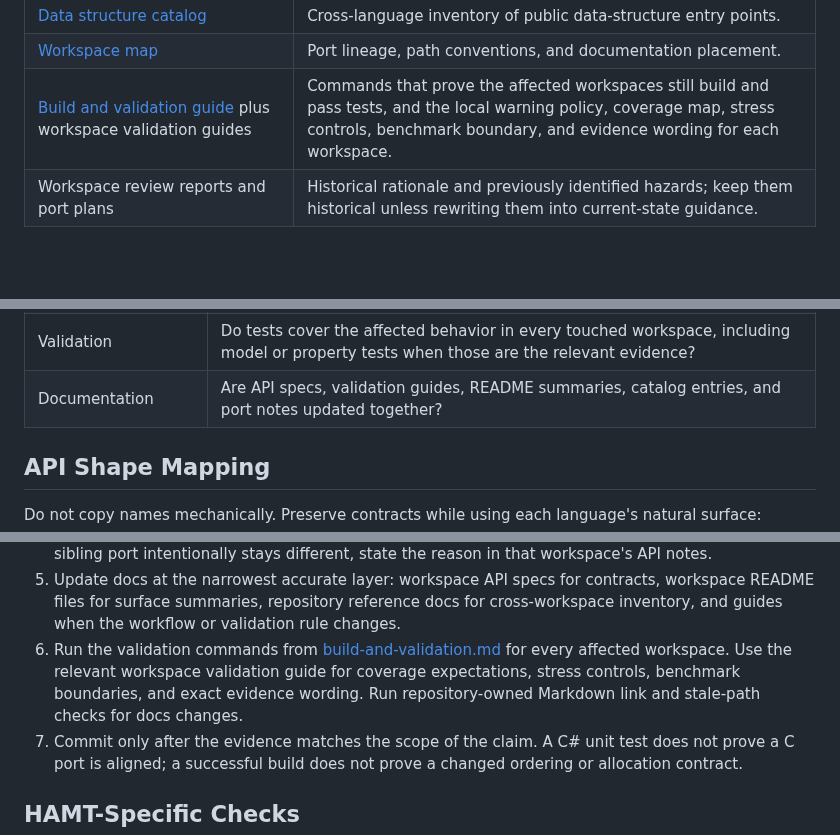
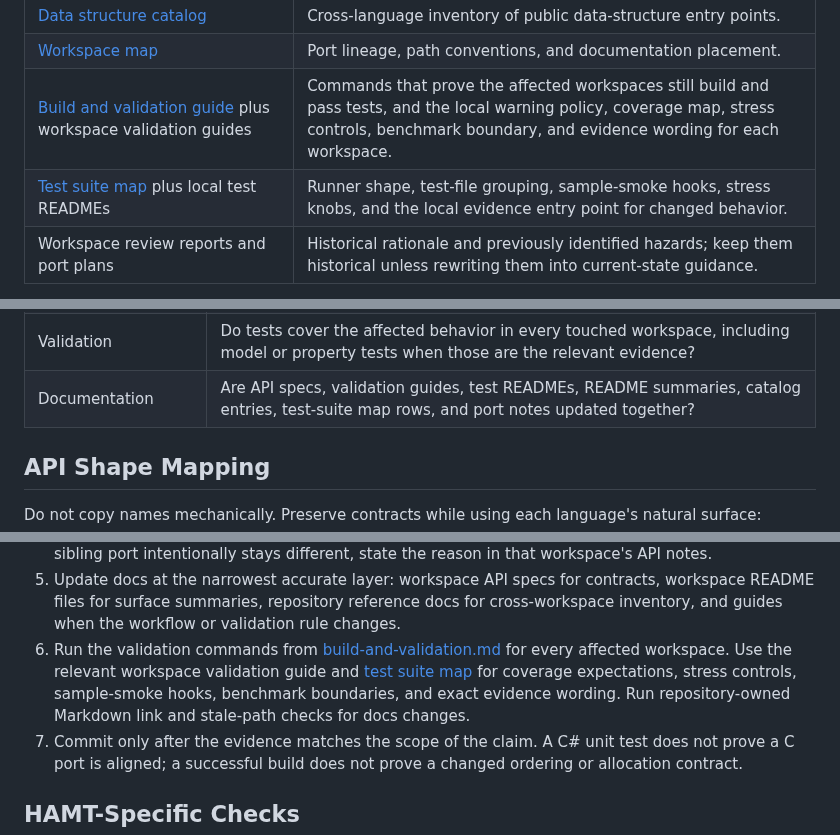
Before and after one commit to VladimirReshetnikov/Durable7, a Markdown page: docs/guides/porting-and-semantic-parity.md, 3 parts joined by grey strips. Drawn GitHub-style; blank space fills up the shorter version.

```diff
--- a/docs/guides/porting-and-semantic-parity.md
+++ b/docs/guides/porting-and-semantic-parity.md
@@ -24,6 +24,7 @@ intentional differences are explicit in the local API notes.
 | [Data structure catalog](../reference/data-structure-catalog.md) | Cross-language inventory of public data-structure entry points. |
 | [Workspace map](../reference/workspace-map.md) | Port lineage, path conventions, and documentation placement. |
 | [Build and validation guide](build-and-validation.md) plus workspace validation guides | Commands that prove the affected workspaces still build and pass tests, and the local warning policy, coverage map, stress controls, benchmark boundary, and evidence wording for each workspace. |
+| [Test suite map](../reference/test-suite-map.md) plus local test READMEs | Runner shape, test-file grouping, sample-smoke hooks, stress knobs, and the local evidence entry point for changed behavior. |
 | Workspace review reports and port plans | Historical rationale and previously identified hazards; keep them historical unless rewriting them into current-state guidance. |
 
 When evidence conflicts, inspect the current source and tests. Treat old plans and review reports as
@@ -70,7 +71,7 @@ Check these items before calling a cross-language change complete:
 | Complexity and allocation | Do docs and tests protect the promised asymptotic shape and hot-path allocation behavior? |
 | Concurrency | Are immutable publication and family-specific reference-counting rules documented without overstating guarantees? |
 | Validation | Do tests cover the affected behavior in every touched workspace, including model or property tests when those are the relevant evidence? |
-| Documentation | Are API specs, validation guides, README summaries, catalog entries, and port notes updated together? |
+| Documentation | Are API specs, validation guides, test READMEs, README summaries, catalog entries, test-suite map rows, and port notes updated together? |
 
 ## API Shape Mapping
 
@@ -100,9 +101,10 @@ Do not copy names mechanically. Preserve contracts while using each language's n
    files for surface summaries, repository reference docs for cross-workspace inventory, and guides
    when the workflow or validation rule changes.
 6. Run the validation commands from [build-and-validation.md](build-and-validation.md) for every
-   affected workspace. Use the relevant workspace validation guide for coverage expectations,
-   stress controls, benchmark boundaries, and exact evidence wording. Run repository-owned Markdown
-   link and stale-path checks for docs changes.
+   affected workspace. Use the relevant workspace validation guide and
+   [test suite map](../reference/test-suite-map.md) for coverage expectations, stress controls,
+   sample-smoke hooks, benchmark boundaries, and exact evidence wording. Run repository-owned
+   Markdown link and stale-path checks for docs changes.
 7. Commit only after the evidence matches the scope of the claim. A C# unit test does not prove a C
    port is aligned; a successful build does not prove a changed ordering or allocation contract.
 
```
Also changed, not shown: other parts of docs/guides/porting-and-semantic-parity.md (+1 -0 lines), docs/guides/documentation-maintenance.md (+8 -3 lines).
